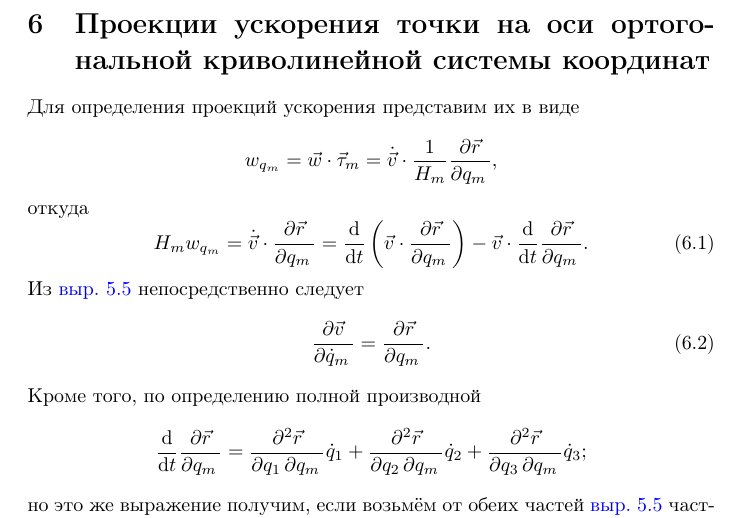
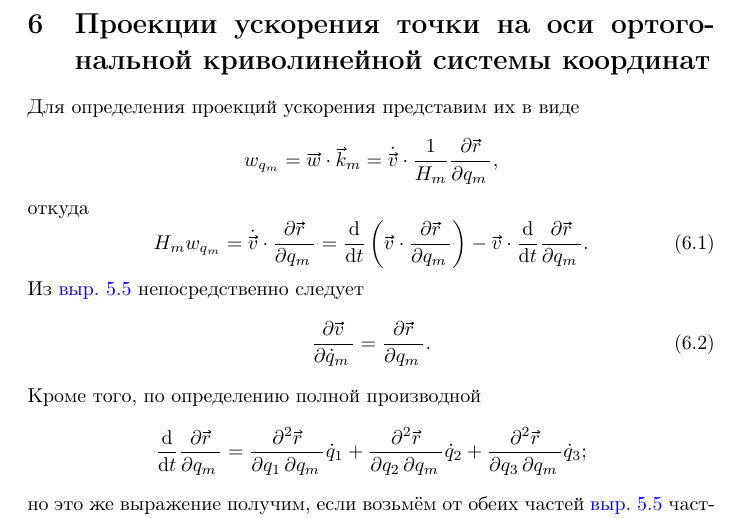
Before and after one commit to arealhero/mechanics, a LaTeX document (src/mechanics/mechanics.tex, which reads src/mechanics/questions/6.tex): part of page 17 of 73, cut so that both start at the same text. Compiled offline with pdfLaTeX.

Commit message:
[mechanics 6] \vec изменены на \xvec

```diff
--- a/src/mechanics/questions/6.tex
+++ b/src/mechanics/questions/6.tex
@@ -3,26 +3,26 @@
 
 Для определения проекций ускорения представим их в виде
 \begin{equation*}
-  w_{q_m} = \dotprod{\vec{w}}{\vec{\tau}_m} =
-    \dotprod{\dot{\vec{v}}}{\frac{1}{H_m}}{\diffp{\vec{r}}{{q_m}}},
+  w_{q_m} = \dotprod{\xvec{w}}{\xvec{k}_m} =
+    \dotprod{\dot{\xvec{v}}}{\frac{1}{H_m}}{\diffp{\xvec{r}}{{q_m}}},
 \end{equation*}
 откуда
 \begin{equation}
   \label{eq:accel_proj_temp}
-  H_m w_{q_m} = \dotprod{\dot{\vec{v}}}{\diffp{\vec{r}}{{q_m}}} =
-    \dt \paren{\dotprod{\vec{v}}{\diffp{\vec{r}}{{q_m}}}}
-    - \dotprod{\vec{v}}{\dt \diffp{\vec{r}}{{q_m}}}.
+  H_m w_{q_m} = \dotprod{\dot{\xvec{v}}}{\diffp{\xvec{r}}{{q_m}}} =
+    \dt \paren{\dotprod{\xvec{v}}{\diffp{\xvec{r}}{{q_m}}}}
+    - \dotprod{\xvec{v}}{\dt \diffp{\xvec{r}}{{q_m}}}.
 \end{equation}
 Из \autoref{eq:velocity_def} непосредственно следует
 \begin{equation}
   \label{eq:accel_dr}
-  \diffp{\vec{v}}{{\dot{q}_m}} = \diffp{\vec{r}}{{q_m}}.
+  \diffp{\xvec{v}}{{\dot{q}_m}} = \diffp{\xvec{r}}{{q_m}}.
 \end{equation}
 Кроме того, по определению полной производной
 \begin{equation*}
-  \dt \diffp{\vec{r}}{{q_m}} = \diffp{\vec{r}}{{q_1}{q_m}} \dot{q}_1 +
-    \diffp{\vec{r}}{{q_2}{q_m}} \dot{q}_2 +
-    \diffp{\vec{r}}{{q_3}{q_m}} \dot{q}_3;
+  \dt \diffp{\xvec{r}}{{q_m}} = \diffp{\xvec{r}}{{q_1}{q_m}} \dot{q}_1 +
+    \diffp{\xvec{r}}{{q_2}{q_m}} \dot{q}_2 +
+    \diffp{\xvec{r}}{{q_3}{q_m}} \dot{q}_3;
 \end{equation*}
 но это же выражение получим, если возьмём от обеих частей
 \autoref{eq:velocity_def} частную производную по $q_m$. Действительно, так как
```
Also changed, not shown: out/mechanics.pdf, src/mechanics/questions/6.tex (24 more changed lines).
